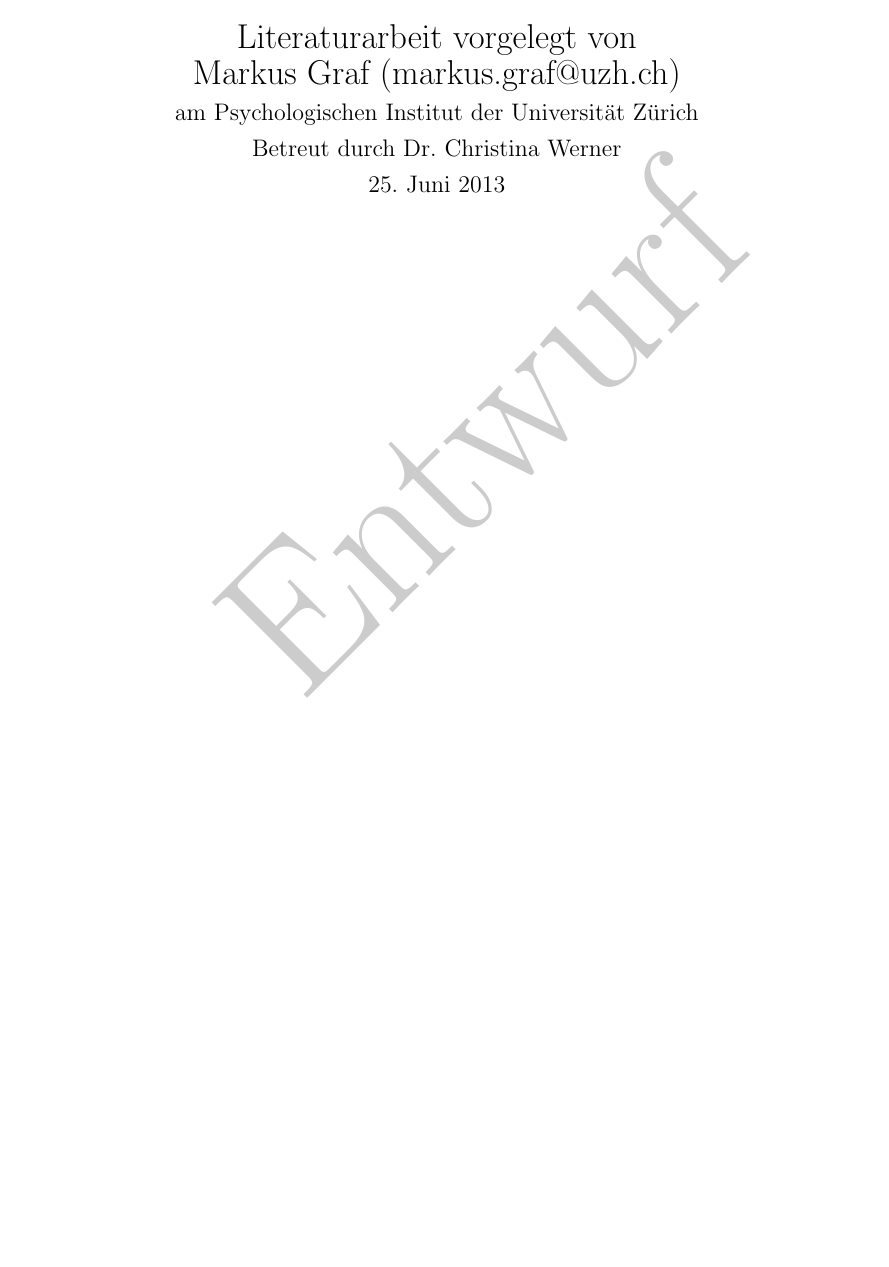
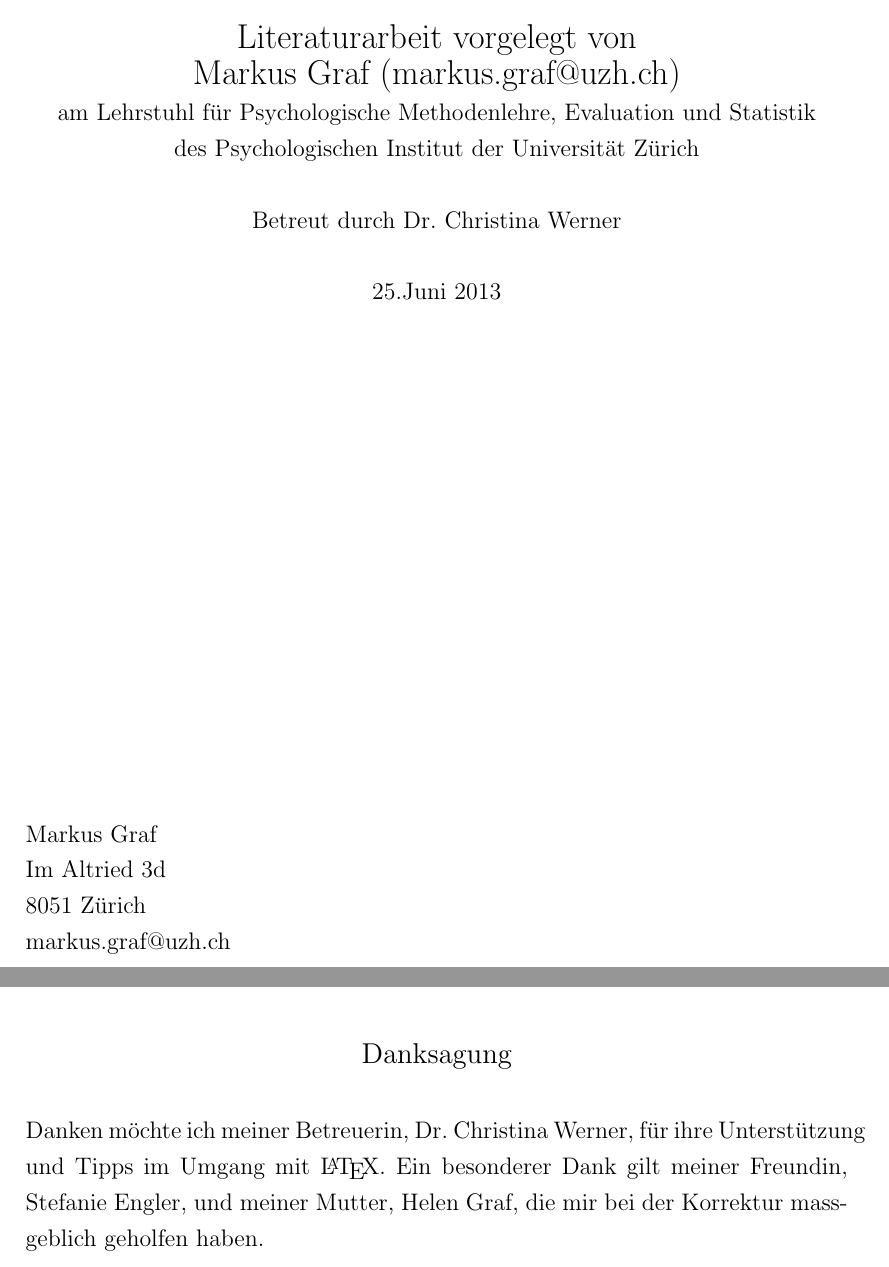
Before and after one commit to gurix/crystal-ball, a LaTeX paper (main.tex): part of page 1 of 25 before the commit and two parts of pages 1 and 19 of 25 after it, the two joined at a grey line, cut so that both start at the same text, the shorter picture padded with empty space. Compiled offline with pdfLaTeX.

Commit message:
finalize

```diff
--- a/main.tex
+++ b/main.tex
@@ -6,12 +6,13 @@
 \usepackage{epstopdf}
 \usepackage{verbatim}
 \usepackage{float}
-\usepackage[firstpage]{draftwatermark}
-\SetWatermarkScale{4}
-\SetWatermarkText{Entwurf}
-\SetWatermarkLightness{0.8}
+%\usepackage[firstpage]{draftwatermark}
+%\SetWatermarkScale{4}
+%\SetWatermarkText{Entwurf}
+%\SetWatermarkLightness{0.8}
 \usepackage{setspace}
 \usepackage{graphicx}
+
 
 \usepackage[labelsep=space]{caption}
 
@@ -38,10 +39,26 @@
 \title{Automatische Verfahren zur Prädiktorauswahl in Regressionsmodellen}
 \shorttitle{Prädiktorauswahl in Regressionsmodellen}
 \author{Literaturarbeit vorgelegt von \\ Markus Graf (markus.graf@uzh.ch)}
-\date{\today}
+\date{25. Juni 2013}
 
-\affiliation{am  Psychologischen Institut der Universität Zürich\\ Betreut durch Dr. Christina Werner\\ \today}
+\affiliation{am Lehrstuhl für Psychologische Methodenlehre, Evaluation und Statistik \\ des Psychologischen Institut der Universität Zürich \\ ~ \\  Betreut durch Dr. Christina Werner \\ ~ \\ 25.Juni 2013}
 \maketitle
+\\
+\\
+\\
+\\
+\\
+\\
+\\
+\\
+\\
+\\
+\\
+\\
+Markus Graf\\
+Im Altried 3d\\
+8051 Zürich\\
+markus.graf@uzh.ch
 \end{titlepage}
 \thispagestyle{empty}
 Ziel der multiplen Regression ist es, Kriteriumsvariablen durch mehrere Prädiktor- variablen möglichst gut vorherzusagen. In diesem Kontext kommen automatische Modellwahlverfahren zur Anwendung wenn für die Schätzung des Modells viele potentielle Prädiktoren zur Auswahl stehen, insbesondere dann, wenn theoretische Grundlagen fehlen. Das exhaustive Verfahren in Kombination mit der Kreuzvalidierung ist momentan die einzige Technik, die das beste und stabilste Modell findet. Schrittweise Verfahren kommen zur Anwendung bei kleinem Stichprobenumfang. Während früher aus Mangel an Rechenleistung standardmässig schrittweise Verfahren angewandt wurden, soll heutzutage das rechenintensive exhaustive Verfahren bevorzugt werden.
@@ -70,7 +87,8 @@ Hauptquelle der Literatur-Recherche waren Artikel, die via Google Scholar gefund
 
 
 \input{discussion}
-
+\section*{Danksagung}
+Danken möchte ich meiner Betreuerin, Dr. Christina Werner, für ihre Unterstützung und Tipps im Umgang mit \LaTeX. Ein besonderer Dank gilt meiner Freundin, Stefanie Engler, und meiner Mutter, Helen Graf, die mir bei der Korrektur massgeblich geholfen haben.
 \newpage
 \printglossaries
 %\addcontentsline{toc}{chapter}{Glossar}
```
Also changed, not shown: literature.bib (+1 -1 lines), model_selection.tex (+1 -1 lines), main.pdf, main.tex (4 more changed lines).
